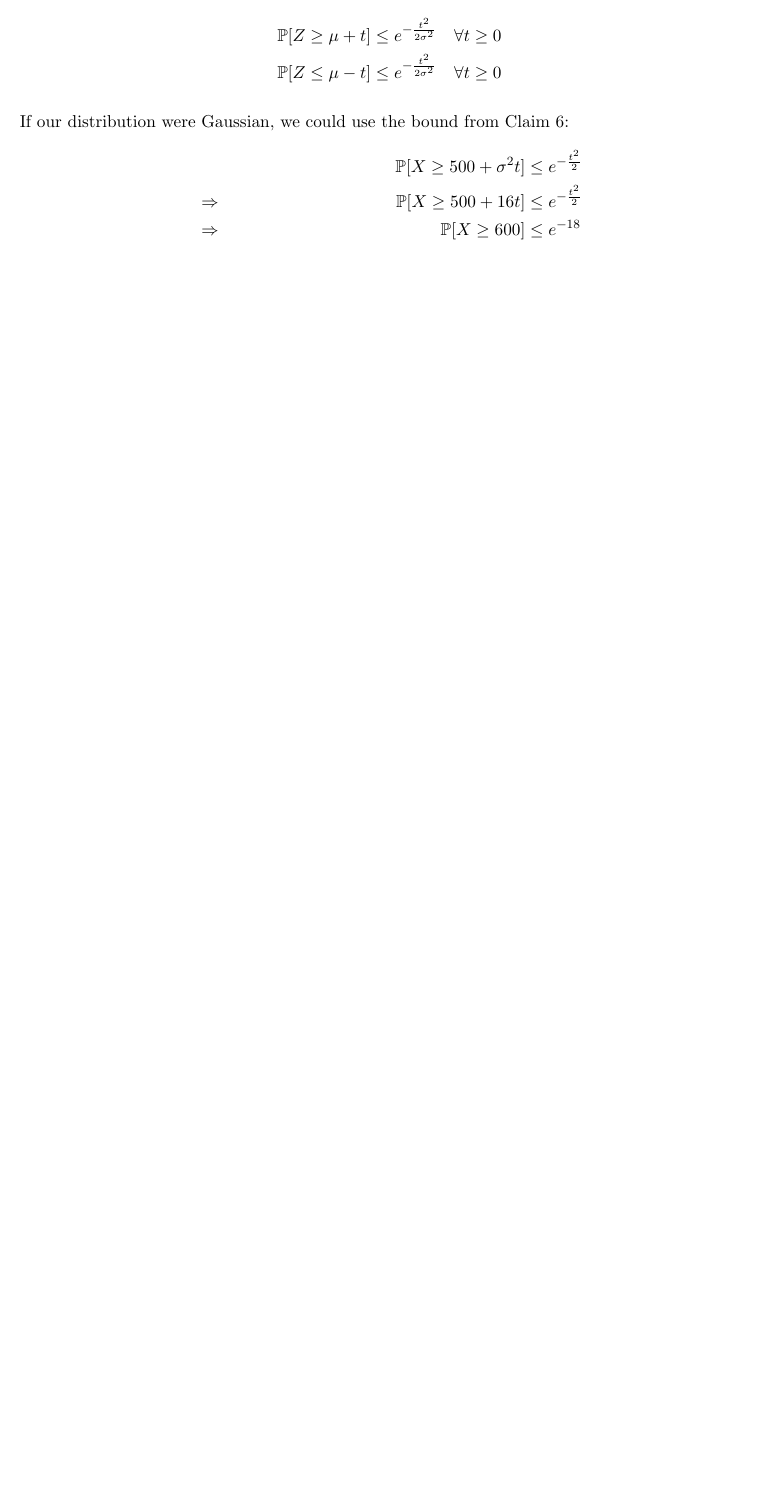
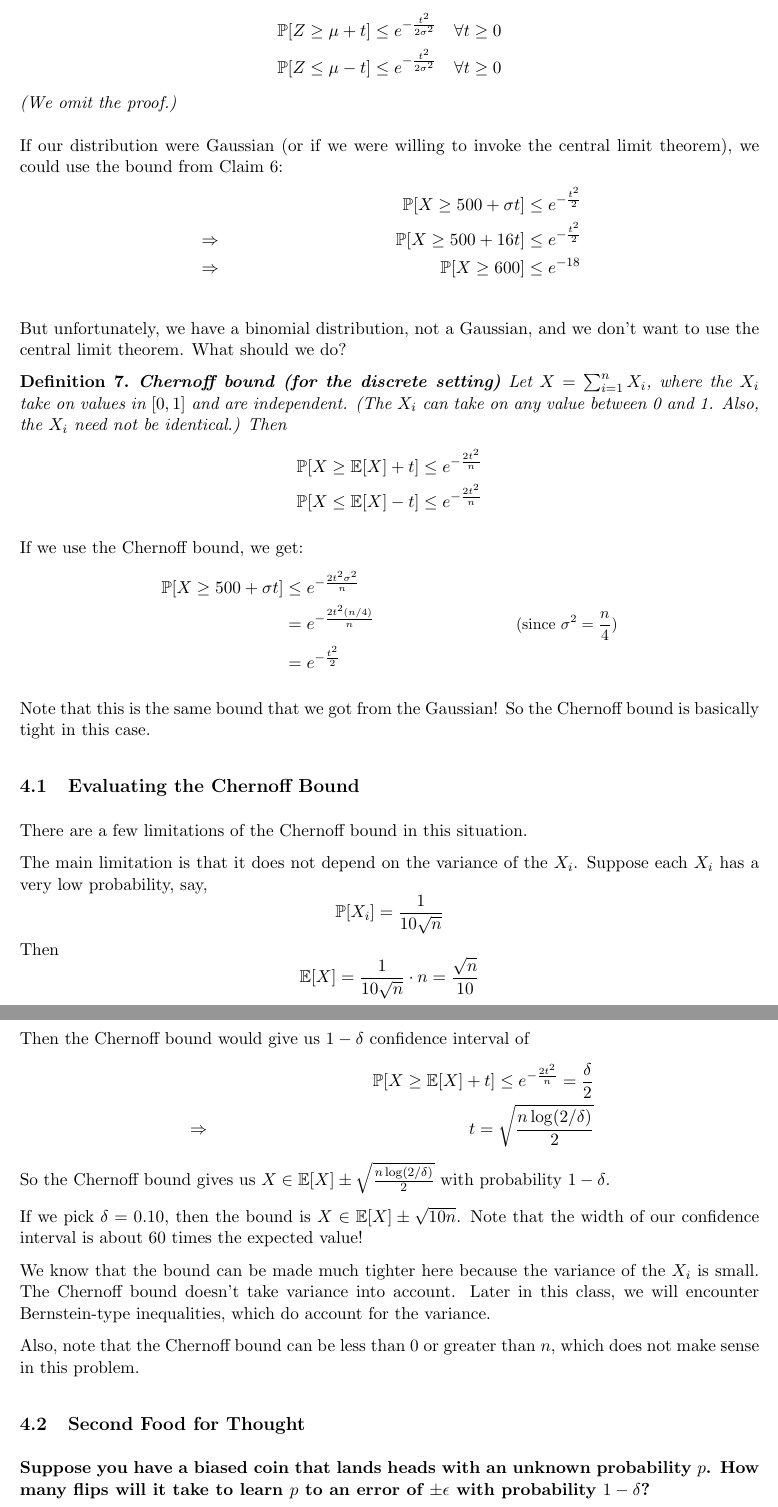
Before and after one commit to neilvyas/randomized-notes-2, a LaTeX document (notes-2.tex): part of page 3 of 3 before the commit and two parts of pages 3 and 4 of 4 after it, the two joined at a grey line, cut so that both start at the same text, the shorter picture padded with empty space. Compiled offline with pdfLaTeX.

Commit message:
Finish sections 1-4

```diff
--- a/notes-2.tex
+++ b/notes-2.tex
@@ -138,13 +138,58 @@ Can we find an upper bound on the probability that the number of coin tosses exc
     \Pr[Z \ge \mu + t] &\le e^{-\frac{t^2}{2\sigma^2}} \quad \forall t \ge 0 \\
     \Pr[Z \le \mu - t] &\le e^{-\frac{t^2}{2\sigma^2}} \quad \forall t \ge 0
   \end{align*}
+  (We omit the proof.)
+\end{claim}
 
-\end{claim}
-If our distribution were Gaussian, we could use the bound from Claim \ref{gaussianbound}:
+If our distribution were Gaussian (or if we were willing to invoke the central limit theorem), we could use the bound from Claim \ref{gaussianbound}:
 \begin{align*}
-  &&\Pr[X \ge 500 + \sigma^2 t] &\le e^{-\frac{t^2}{2}} \\
+  &&\Pr[X \ge 500 + \sigma t] &\le e^{-\frac{t^2}{2}} \\
   &\Rightarrow &\Pr[X \ge 500 + 16t] &\le e^{-\frac{t^2}{2}} \\
   &\Rightarrow &\Pr[X \ge 600] &\le e^{-18} \\
 \end{align*}
+But unfortunately, we have a binomial distribution, not a Gaussian, and we don't want to use the central limit theorem. What should we do?
 
+\begin{definition}
+  \textbf{Chernoff bound (for the discrete setting)}
+  Let $X = \sum_{i=1}^n X_i$, where the $X_i$ take on values in $[0,1]$ and are independent. (The $X_i$ can take on any value between 0 and 1. Also, the $X_i$ need not be identical.)
+  Then
+  \begin{align*}
+    \Pr[X \ge \E[X] + t] &\le e^{-\frac{2t^2}{n}} \\
+    \Pr[X \le \E[X] - t] &\le e^{-\frac{2t^2}{n}}
+  \end{align*}
+\end{definition}
 
+If we use the Chernoff bound, we get:
+\begin{align*}
+  \Pr[X \ge 500 + \sigma t]
+    &\le e^{-\frac{2t^2\sigma^2}{n}} \\
+    &= e^{-\frac{2t^2(n/4)}{n}} &\small\text{(since $\sigma^2 = \frac{n}{4}$)}\\
+    &= e^{-\frac{t^2}{2}}
+\end{align*}
+
+% TODO Did he say that the Chernoff bound is basically tight,
+% or that the Gaussian bound is basically tight?
+Note that this is the same bound that we got from the Gaussian! So the Chernoff bound is basically tight in this case.
+
+\subsection{Evaluating the Chernoff Bound}
+There are a few limitations of the Chernoff bound in this situation.
+
+The main limitation is that it does not depend on the variance of the $X_i$. Suppose each $X_i$ has a very low probability, say,
+$$\Pr[X_i] = \frac{1}{10\sqrt{n}}$$
+Then
+$$ \E[X] = \frac{1}{10\sqrt{n}} \cdot n = \frac{\sqrt{n}}{10} $$
+Then the Chernoff bound would give us $1 - \delta$ confidence interval of
+\begin{align*}
+  && \Pr[X \ge \E[X] + t] \le e^{-\frac{2t^2}{n}} = \frac{\delta}{2} \\
+  &\Rightarrow &t = \sqrt{\frac{n\log(2/\delta)}{2}}
+\end{align*}
+So the Chernoff bound gives us $X \in \E[X] \pm \sqrt{\frac{n\log(2/\delta)}{2}}$ with probability $1 - \delta$.
+
+If we pick $\delta = 0.10$, then the bound is $X \in \E[X] \pm \sqrt{10n}$. Note that the width of our confidence interval is about 60 times the expected value!
+
+We know that the bound can be made much tighter here because the variance of the $X_i$ is small. The Chernoff bound doesn't take variance into account. Later in this class, we will encounter Bernstein-type inequalities, which do account for the variance.
+
+Also, note that the Chernoff bound can be less than 0 or greater than $n$, which does not make sense in this problem.
+
+\subsection{Second Food for Thought}
+\textbf{Suppose you have a biased coin that lands heads with an unknown probability $p$. How many flips will it take to learn $p$ to an error of $\pm \eps$ with probability $1 - \delta$?}
```
Also changed, not shown: notes-2.tex (12 more changed lines).
